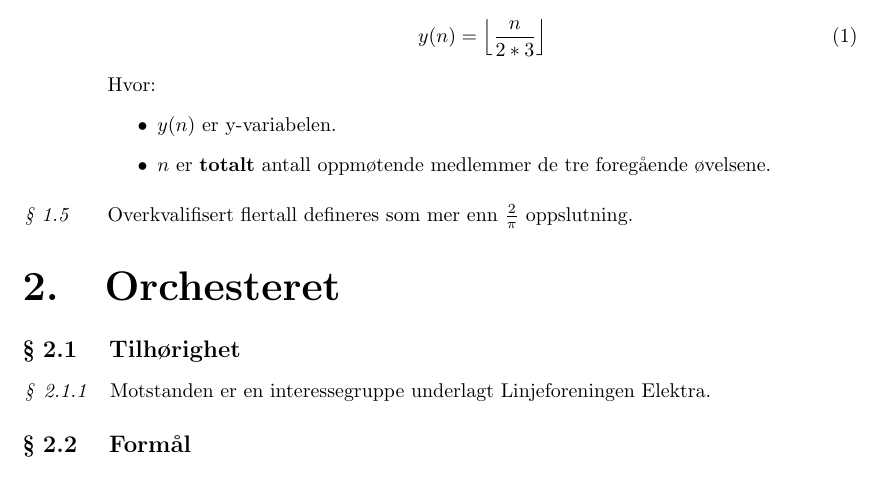
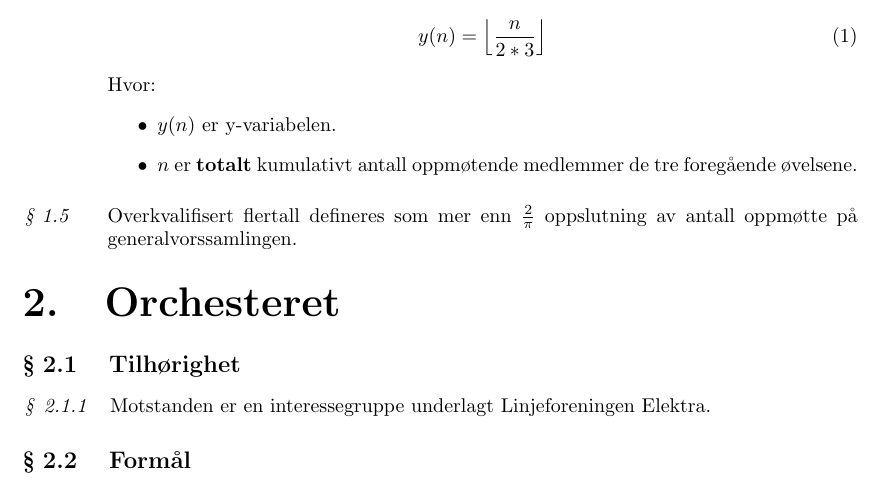
Before and after one commit to Motstanden/motstanden-statutter, a LaTeX document (statutter.tex): part of page 3 of 6, cut so that both start at the same text. Compiled offline with pdfLaTeX.

Commit message:
Oppdater definisjoner

```diff
--- a/statutter.tex
+++ b/statutter.tex
@@ -102,11 +102,11 @@
                 Hvor:
                 \begin{itemize}
                     \item $y(n)$ er y-variabelen.
-                    \item $n$ er \textbf{totalt} antall oppmøtende medlemmer de tre foregående øvelsene.
+                    \item $n$ er \textbf{totalt} kumulativt antall oppmøtende medlemmer de tre foregående øvelsene.
                 \end{itemize}
             \end{definition}
             \begin{definition}[\label{overkvalifisert_flertall}]
-                Overkvalifisert flertall defineres som mer enn $\frac{2}{\pi}$ oppslutning.
+                Overkvalifisert flertall defineres som mer enn $\frac{2}{\pi}$ oppslutning av antall oppmøtte på generalvorssamlingen.
             \end{definition}
 
     \section{Orchesteret}
```
Also changed, not shown: statutter.pdf.
